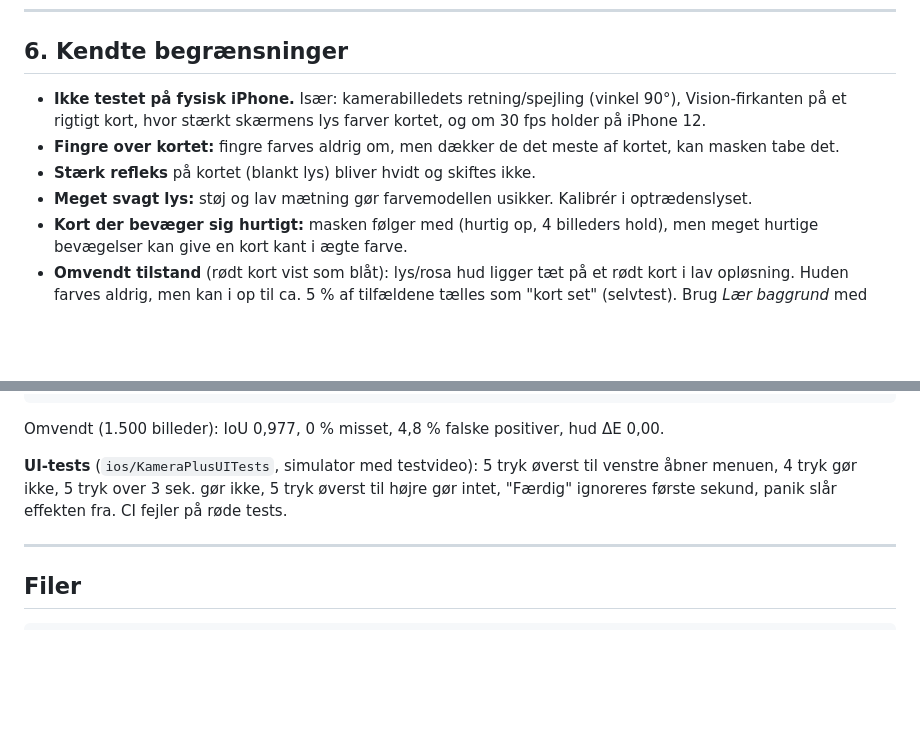
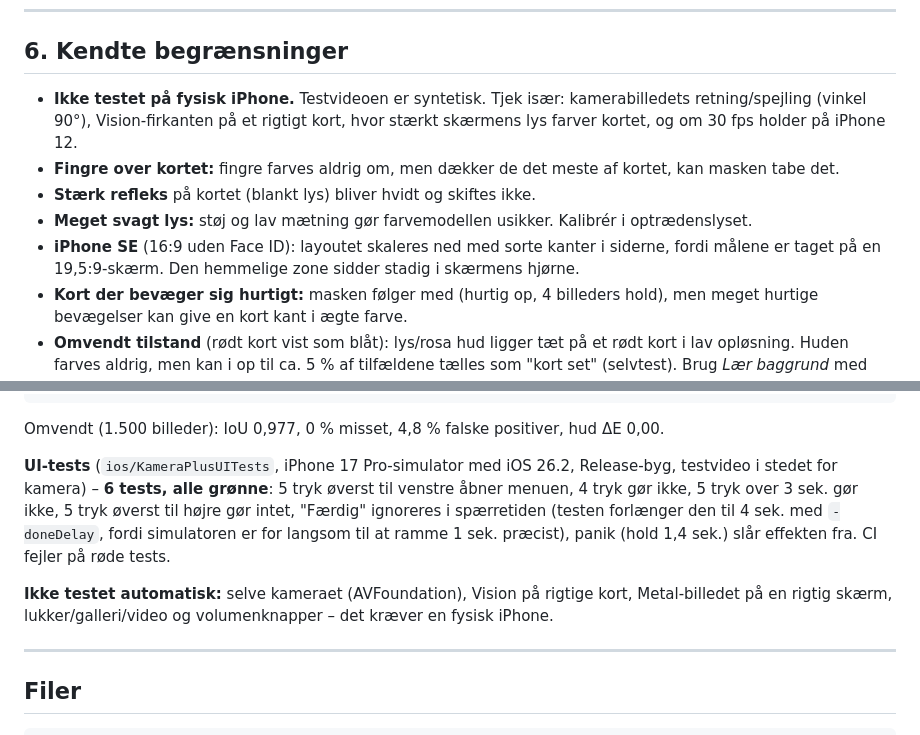
Before and after one commit to Thyxo/digital-change, a Markdown page: README.md, 2 parts joined by grey strips. Drawn GitHub-style; blank space fills up the shorter version.

Commit message:
README: CI-resultater, iPhone SE og hvad der ikke er testet
Co-Authored-By: Claude Opus 5.5 <noreply@anthropic.com>
Claude-Session: https://claude.ai/code/session_01VshGT6CnnCiEXXcYgohvoH

````diff
--- a/README.md
+++ b/README.md
@@ -109,10 +109,11 @@ Ikonerne drejer med telefonen (CoreMotion, blød animation). FOTO/VIDEO følger
 
 ## 6. Kendte begrænsninger
 
-- **Ikke testet på fysisk iPhone.** Især: kamerabilledets retning/spejling (vinkel 90°), Vision-firkanten på et rigtigt kort, hvor stærkt skærmens lys farver kortet, og om 30 fps holder på iPhone 12.
+- **Ikke testet på fysisk iPhone.** Testvideoen er syntetisk. Tjek især: kamerabilledets retning/spejling (vinkel 90°), Vision-firkanten på et rigtigt kort, hvor stærkt skærmens lys farver kortet, og om 30 fps holder på iPhone 12.
 - **Fingre over kortet:** fingre farves aldrig om, men dækker de det meste af kortet, kan masken tabe det.
 - **Stærk refleks** på kortet (blankt lys) bliver hvidt og skiftes ikke.
 - **Meget svagt lys:** støj og lav mætning gør farvemodellen usikker. Kalibrér i optrædenslyset.
+- **iPhone SE** (16:9 uden Face ID): layoutet skaleres ned med sorte kanter i siderne, fordi målene er taget på en 19,5:9-skærm. Den hemmelige zone sidder stadig i skærmens hjørne.
 - **Kort der bevæger sig hurtigt:** masken følger med (hurtig op, 4 billeders hold), men meget hurtige bevægelser kan give en kort kant i ægte farve.
 - **Omvendt tilstand** (rødt kort vist som blåt): lys/rosa hud ligger tæt på et rødt kort i lav opløsning. Huden farves aldrig, men kan i op til ca. 5 % af tilfældene tælles som "kort set" (selvtest). Brug *Lær baggrund* med hånden i billedet.
 - **App-ikonet** er tegnet (Kamera-agtigt), fordi `ref/hjemmeskaerm.png` mangler. Læg dit hjemmeskærm-screenshot i `ref/` og kør `python3 scripts/extract-icons.py --icon x,y,størrelse`.
@@ -145,7 +146,9 @@ Største ændring af hud: ΔE 0,00
 ```
 Omvendt (1.500 billeder): IoU 0,977, 0 % misset, 4,8 % falske positiver, hud ΔE 0,00.
 
-**UI-tests** (`ios/KameraPlusUITests`, simulator med testvideo): 5 tryk øverst til venstre åbner menuen, 4 tryk gør ikke, 5 tryk over 3 sek. gør ikke, 5 tryk øverst til højre gør intet, "Færdig" ignoreres første sekund, panik slår effekten fra. CI fejler på røde tests.
+**UI-tests** (`ios/KameraPlusUITests`, iPhone 17 Pro-simulator med iOS 26.2, Release-byg, testvideo i stedet for kamera) – **6 tests, alle grønne**: 5 tryk øverst til venstre åbner menuen, 4 tryk gør ikke, 5 tryk over 3 sek. gør ikke, 5 tryk øverst til højre gør intet, "Færdig" ignoreres i spærretiden (testen forlænger den til 4 sek. med `-doneDelay`, fordi simulatoren er for langsom til at ramme 1 sek. præcist), panik (hold 1,4 sek.) slår effekten fra. CI fejler på røde tests.
+
+**Ikke testet automatisk:** selve kameraet (AVFoundation), Vision på rigtige kort, Metal-billedet på en rigtig skærm, lukker/galleri/video og volumenknapper – det kræver en fysisk iPhone.
 
 ---
 
````
